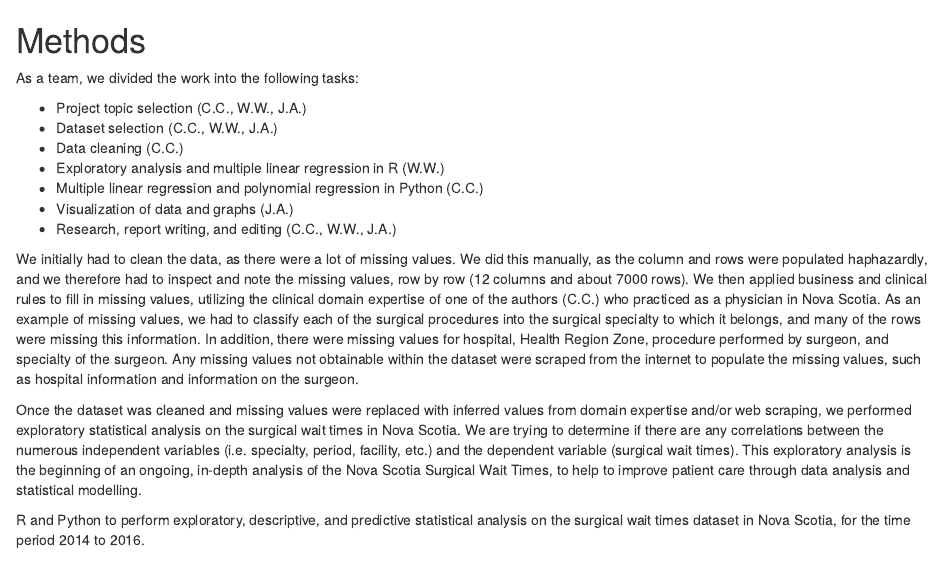
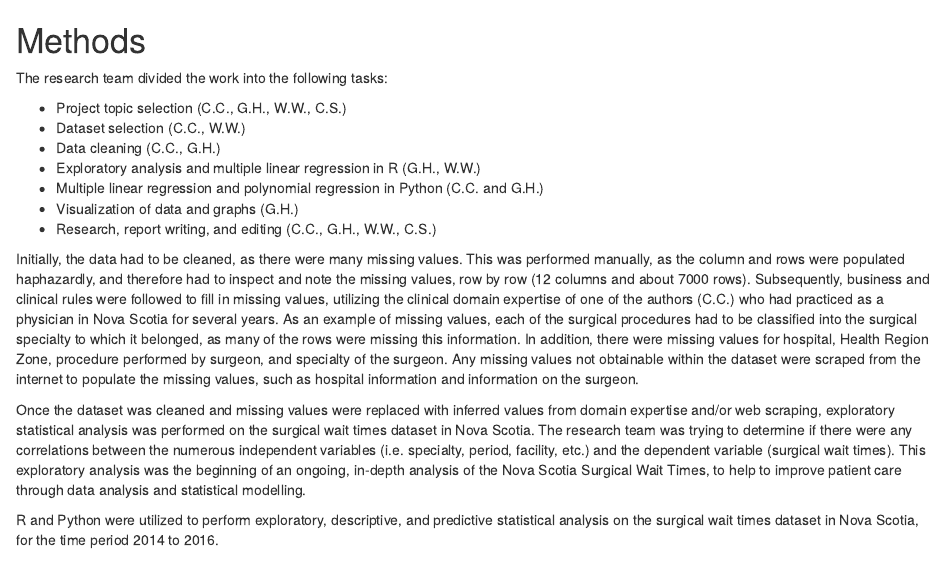
Before and after one commit to Carlo-Carandang/Nova_Scotia_Surgical_Wait_Times, an R Markdown document (methods/methods.rmd): the page in a window 1100 px wide, from its top. Rendered offline with R 4.5, knitr and Pandoc, with nearby package versions.

Commit message:
Commits for 3-12-2018

```diff
--- a/methods/methods.rmd
+++ b/methods/methods.rmd
@@ -1,20 +1,20 @@
 # Methods
 
-As a team, we divided the work into the following tasks:\newline
+The research team divided the work into the following tasks:\newline
 
-* Project topic selection (C.C., W.W., J.A.)
-* Dataset selection (C.C., W.W., J.A.)
-* Data cleaning (C.C.)
-* Exploratory analysis and multiple linear regression in R (W.W.)
-* Multiple linear regression and polynomial regression in Python (C.C.)
-* Visualization of data and graphs (J.A.)
-* Research, report writing, and editing (C.C., W.W., J.A.)\newline
+* Project topic selection (C.C., G.H., W.W., C.S.)
+* Dataset selection (C.C., W.W.)
+* Data cleaning (C.C., G.H.)
+* Exploratory analysis and multiple linear regression in R (G.H., W.W.)
+* Multiple linear regression and polynomial regression in Python (C.C. and G.H.)
+* Visualization of data and graphs (G.H.)
+* Research, report writing, and editing (C.C., G.H., W.W., C.S.)\newline
 
-We initially had to clean the data, as there were a lot of missing values. We did this manually, as the column and rows were populated haphazardly, and we therefore had to inspect and note the missing values, row by row (12 columns and about 7000 rows). We then applied business and clinical rules to fill in missing values, utilizing the clinical domain expertise of one of the authors (C.C.) who practiced as a physician in Nova Scotia. As an example of missing values, we had to classify each of the surgical procedures into the surgical specialty to which it belongs, and many of the rows were missing this information. In addition, there were missing values for hospital, Health Region Zone, procedure performed by surgeon, and specialty of the surgeon. Any missing values not obtainable within the dataset were scraped from the internet to populate the missing values, such as hospital information and information on the surgeon.
+Initially, the data had to be cleaned, as there were many missing values. This was performed manually, as the column and rows were populated haphazardly, and therefore had to inspect and note the missing values, row by row (12 columns and about 7000 rows). Subsequently, business and clinical rules were followed to fill in missing values, utilizing the clinical domain expertise of one of the authors (C.C.) who had practiced as a physician in Nova Scotia for several years. As an example of missing values, each of the surgical procedures had to be classified into the surgical specialty to which it belonged, as many of the rows were missing this information. In addition, there were missing values for hospital, Health Region Zone, procedure performed by surgeon, and specialty of the surgeon. Any missing values not obtainable within the dataset were scraped from the internet to populate the missing values, such as hospital information and information on the surgeon.
 
-Once the dataset was cleaned and missing values were replaced with inferred values from domain expertise and/or web scraping, we performed exploratory statistical analysis on the surgical wait times in Nova Scotia. We are trying to determine if there are any correlations between the numerous independent variables (i.e. specialty, period, facility, etc.) and the dependent variable (surgical wait times). This exploratory analysis is the beginning of an ongoing, in-depth analysis of the Nova Scotia Surgical Wait Times, to help to improve patient care through data analysis and statistical modelling.
+Once the dataset was cleaned and missing values were replaced with inferred values from domain expertise and/or web scraping, exploratory statistical analysis was performed on the surgical wait times dataset in Nova Scotia. The research team was trying to determine if there were any correlations between the numerous independent variables (i.e. specialty, period, facility, etc.) and the dependent variable (surgical wait times). This exploratory analysis was the beginning of an ongoing, in-depth analysis of the Nova Scotia Surgical Wait Times, to help to improve patient care through data analysis and statistical modelling.
 
-R and Python to perform exploratory, descriptive, and predictive statistical analysis on the surgical wait times dataset in Nova Scotia, for the time period 2014 to 2016.
+R and Python were utilized to perform exploratory, descriptive, and predictive statistical analysis on the surgical wait times dataset in Nova Scotia, for the time period 2014 to 2016.
 
 ## Analytical Environment
 
```
Also changed, not shown: background/background.rmd (+6 -5 lines), cma_journal_research_article.rmd (+1 -1 lines), cma_journal_research_article.html, 3 other files.
